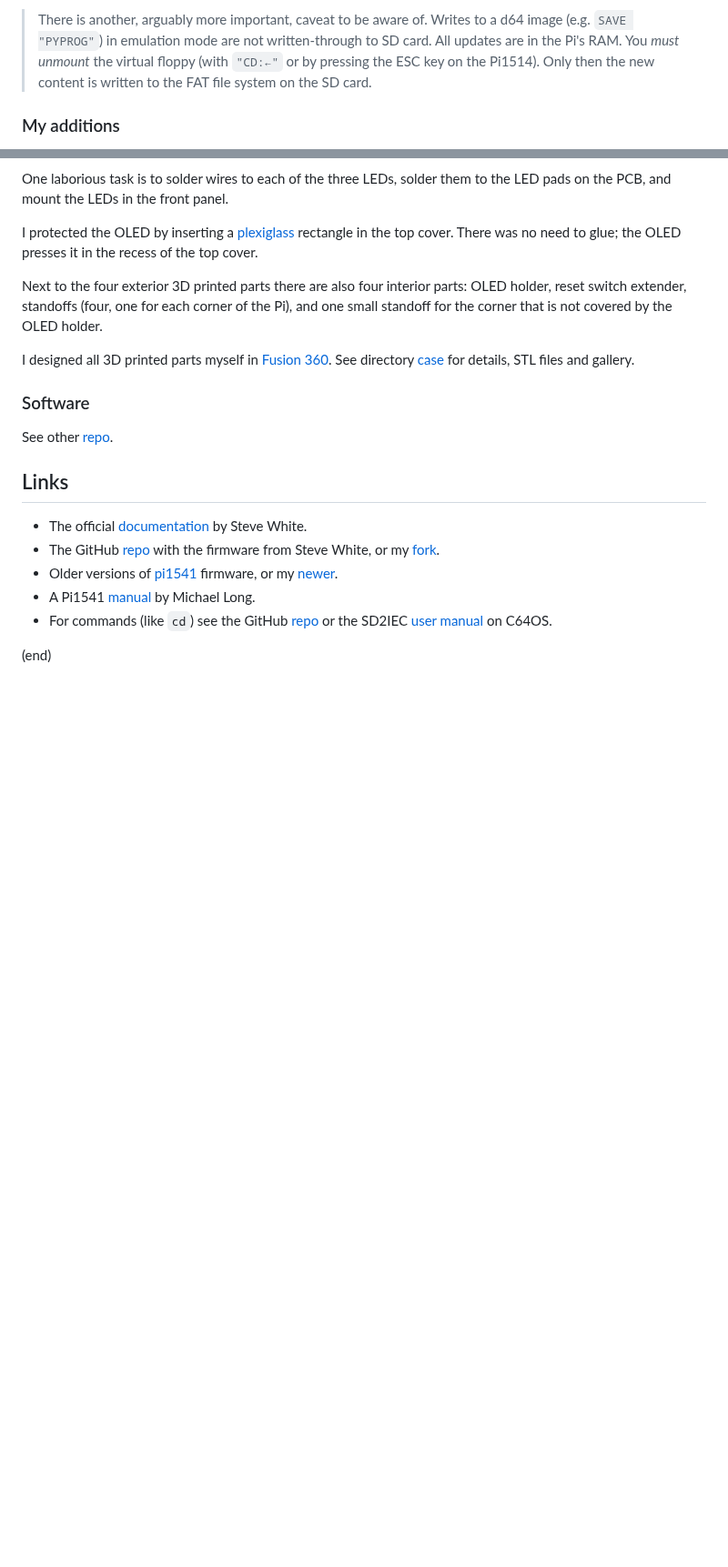
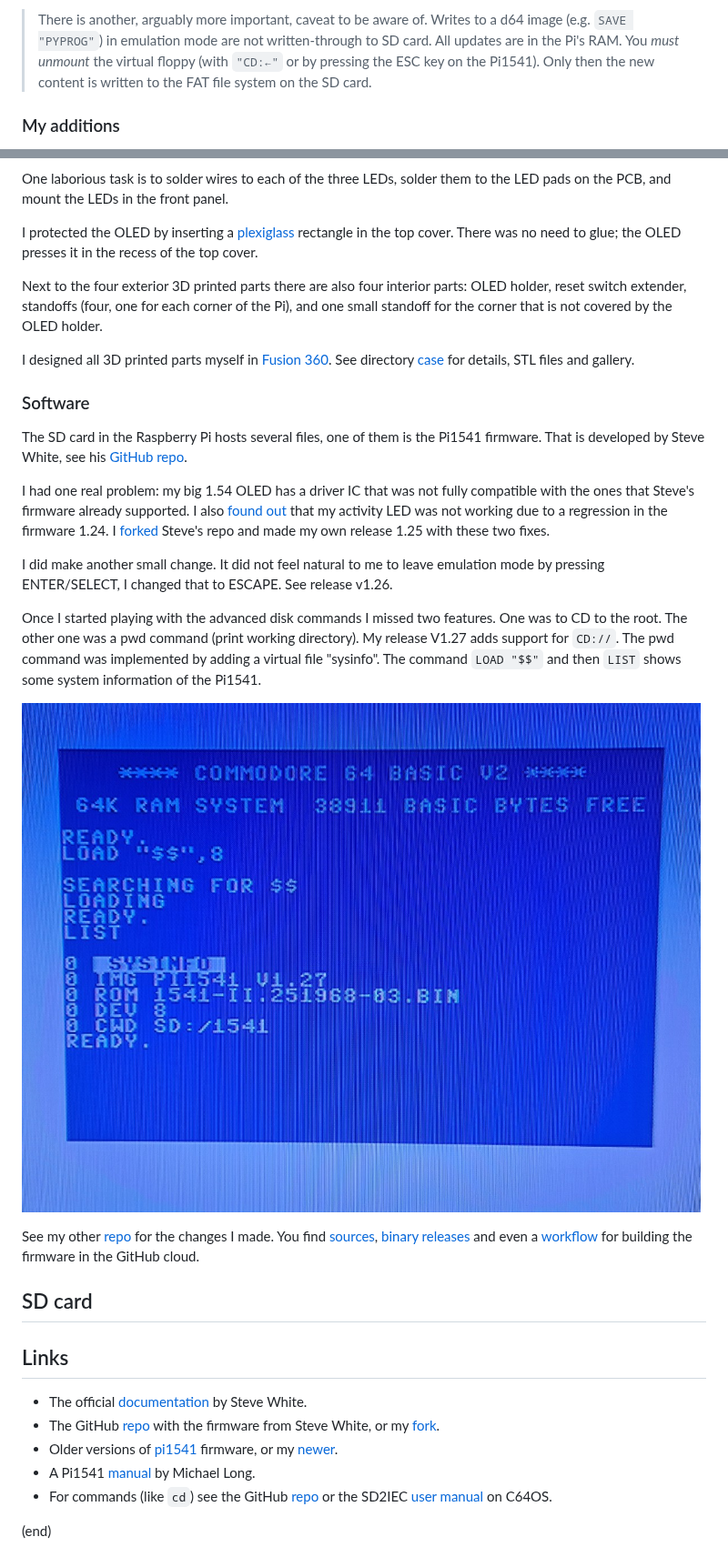
Before and after one commit to maarten-pennings/pi1541device, a Markdown page: readme.md, 2 parts joined by grey strips. Shown at 91% size. Rendered like a GitHub page; pictures changed too: images/sysinfo.jpg (added); blank space fills up the shorter version.

Commit message:
added software

```diff
--- a/readme.md
+++ b/readme.md
@@ -209,7 +209,7 @@ and it will happily wipe (format) the entire mounted `.d64` virtual floppy.
 > Writes to a d64 image (e.g. `SAVE "PYPROG"`) in emulation mode are not
 > written-through to SD card. All updates are in the Pi's RAM.
 > You _must unmount_ the virtual floppy (with `"CD:←"` or by pressing
-> the ESC key on the Pi1514). Only then the new content is written to
+> the ESC key on the Pi1541). Only then the new content is written to
 > the FAT file system on the SD card.
 
 
@@ -415,7 +415,35 @@ See directory [case](case) for details, STL files and gallery.
 
 ### Software
 
-See other [repo](https://github.com/maarten-pennings/Pi1541).
+The SD card in the Raspberry Pi hosts several files, one of them is the Pi1541 firmware.
+That is developed by Steve White, see his [GitHub repo](https://github.com/pi1541/Pi1541).
+
+I had one real problem: my big 1.54 OLED has a driver IC that was not fully compatible
+with the ones that Steve's firmware already supported. I also
+[found out](https://github.com/pi1541/Pi1541/issues/206#issuecomment-1162708867)
+that my activity LED was not working due to a regression in the firmware 1.24.
+I [forked](https://github.com/maarten-pennings/Pi1541) Steve's repo and made
+my own release 1.25 with these two fixes.
+
+I did make another small change. It did not feel natural to
+me to leave emulation mode by pressing ENTER/SELECT, I changed that to ESCAPE.
+See release v1.26.
+
+Once I started playing with the advanced disk commands I missed two features.
+One was to CD to the root. The other one was a pwd command (print working directory).
+My release V1.27 adds support for `CD://`. The pwd command was implemented
+by adding a virtual file "sysinfo". The command `LOAD "$$"` and then `LIST` shows
+some system information of the Pi1541.
+
+![sysinfo](images/sysinfo.jpg)
+
+See my other [repo](https://github.com/maarten-pennings/Pi1541) for the changes I made.
+You find [sources](https://github.com/maarten-pennings/Pi1541/tree/master/src),
+[binary releases](https://github.com/maarten-pennings/Pi1541/releases) and
+even a [workflow](https://github.com/maarten-pennings/Pi1541/blob/master/.github/workflows/build-pi1541-firmware.yaml) for building the firmware in the GitHub cloud.
+
+
+## SD card
 
 
 ## Links
```
Also changed, not shown: other parts of readme.md (+1 -1 lines).
